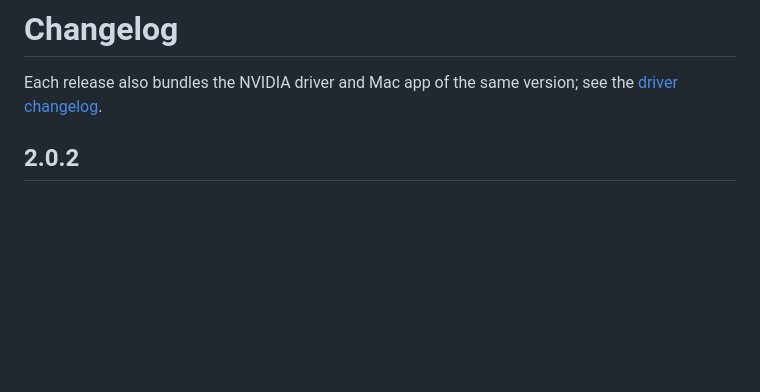
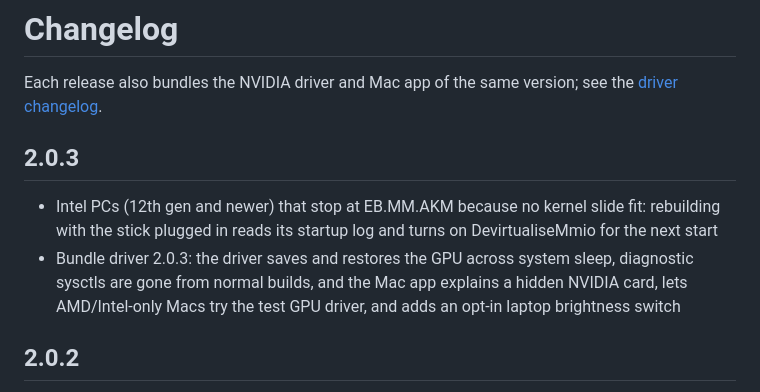
Before and after one commit to nullmoth/1401, a Markdown page: CHANGELOG.md, the part around the change. Drawn GitHub-style; blank space fills up the shorter version.

Commit message:
CHANGELOG: 2.0.3

```diff
--- a/CHANGELOG.md
+++ b/CHANGELOG.md
@@ -2,6 +2,13 @@
 
 Each release also bundles the NVIDIA driver and Mac app of the same version; see the
 [driver changelog](https://github.com/nullmoth/nvidia-macos-driver/blob/main/CHANGELOG.md).
+
+## 2.0.3
+- Intel PCs (12th gen and newer) that stop at EB.MM.AKM because no kernel slide fit: rebuilding with the stick plugged
+  in reads its startup log and turns on DevirtualiseMmio for the next start
+- Bundle driver 2.0.3: the driver saves and restores the GPU across system sleep, diagnostic sysctls are gone from
+  normal builds, and the Mac app explains a hidden NVIDIA card, lets AMD/Intel-only Macs try the test GPU driver, and
+  adds an opt-in laptop brightness switch
 
 ## 2.0.2
 - A PC with no network adapter that works in the macOS installer gets its stick written, with a note to connect a
```
